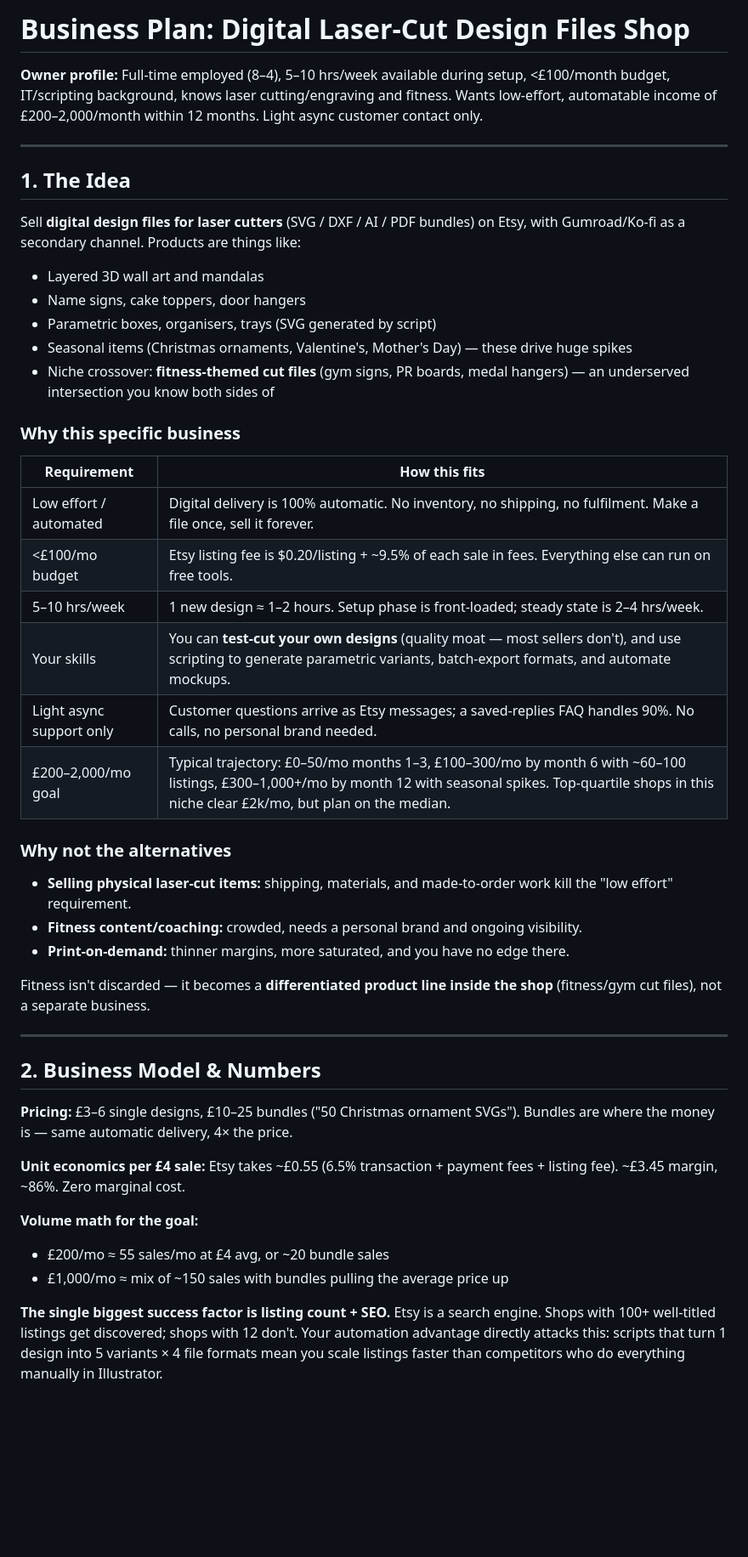
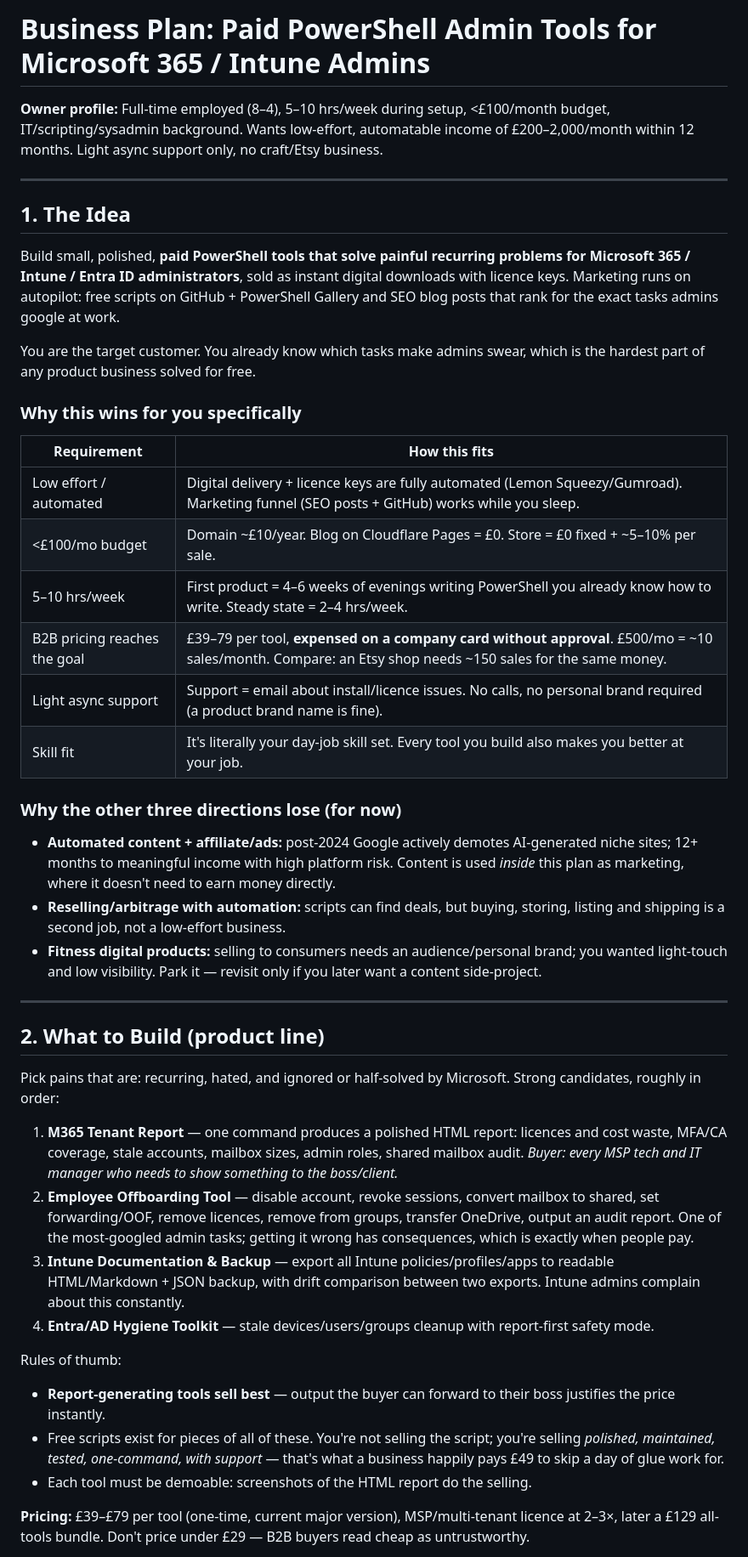
Before and after one commit to tech-ernest/Pwsh, a Markdown page: BUSINESS_PLAN.md, the part around one of its changes. Shown at 85% size. Rendered like a GitHub page; blank space fills up the shorter version.

```diff
--- a/BUSINESS_PLAN.md
+++ b/BUSINESS_PLAN.md
@@ -1,49 +1,47 @@
-# Business Plan: Digital Laser-Cut Design Files Shop
+# Business Plan: Paid PowerShell Admin Tools for Microsoft 365 / Intune Admins
 
-**Owner profile:** Full-time employed (8–4), 5–10 hrs/week available during setup, <£100/month budget, IT/scripting background, knows laser cutting/engraving and fitness. Wants low-effort, automatable income of £200–2,000/month within 12 months. Light async customer contact only.
+**Owner profile:** Full-time employed (8–4), 5–10 hrs/week during setup, <£100/month budget, IT/scripting/sysadmin background. Wants low-effort, automatable income of £200–2,000/month within 12 months. Light async support only, no craft/Etsy business.
 
 ---
 
 ## 1. The Idea
 
-Sell **digital design files for laser cutters** (SVG / DXF / AI / PDF bundles) on Etsy, with Gumroad/Ko-fi as a secondary channel. Products are things like:
+Build small, polished, **paid PowerShell tools that solve painful recurring problems for Microsoft 365 / Intune / Entra ID administrators**, sold as instant digital downloads with licence keys. Marketing runs on autopilot: free scripts on GitHub + PowerShell Gallery and SEO blog posts that rank for the exact tasks admins google at work.
 
-- Layered 3D wall art and mandalas
-- Name signs, cake toppers, door hangers
-- Parametric boxes, organisers, trays (SVG generated by script)
-- Seasonal items (Christmas ornaments, Valentine's, Mother's Day) — these drive huge spikes
-- Niche crossover: **fitness-themed cut files** (gym signs, PR boards, medal hangers) — an underserved intersection you know both sides of
+You are the target customer. You already know which tasks make admins swear, which is the hardest part of any product business solved for free.
 
-### Why this specific business
+### Why this wins for you specifically
 
 | Requirement | How this fits |
 |---|---|
-| Low effort / automated | Digital delivery is 100% automatic. No inventory, no shipping, no fulfilment. Make a file once, sell it forever. |
-| <£100/mo budget | Etsy listing fee is $0.20/listing + ~9.5% of each sale in fees. Everything else can run on free tools. |
-| 5–10 hrs/week | 1 new design ≈ 1–2 hours. Setup phase is front-loaded; steady state is 2–4 hrs/week. |
-| Your skills | You can **test-cut your own designs** (quality moat — most sellers don't), and use scripting to generate parametric variants, batch-export formats, and automate mockups. |
-| Light async support only | Customer questions arrive as Etsy messages; a saved-replies FAQ handles 90%. No calls, no personal brand needed. |
-| £200–2,000/mo goal | Typical trajectory: £0–50/mo months 1–3, £100–300/mo by month 6 with ~60–100 listings, £300–1,000+/mo by month 12 with seasonal spikes. Top-quartile shops in this niche clear £2k/mo, but plan on the median. |
+| Low effort / automated | Digital delivery + licence keys are fully automated (Lemon Squeezy/Gumroad). Marketing funnel (SEO posts + GitHub) works while you sleep. |
+| <£100/mo budget | Domain ~£10/year. Blog on Cloudflare Pages = £0. Store = £0 fixed + ~5–10% per sale. |
+| 5–10 hrs/week | First product = 4–6 weeks of evenings writing PowerShell you already know how to write. Steady state = 2–4 hrs/week. |
+| B2B pricing reaches the goal | £39–79 per tool, **expensed on a company card without approval**. £500/mo = ~10 sales/month. Compare: an Etsy shop needs ~150 sales for the same money. |
+| Light async support | Support = email about install/licence issues. No calls, no personal brand required (a product brand name is fine). |
+| Skill fit | It's literally your day-job skill set. Every tool you build also makes you better at your job. |
 
-### Why not the alternatives
+### Why the other three directions lose (for now)
 
-- **Selling physical laser-cut items:** shipping, materials, and made-to-order work kill the "low effort" requirement.
-- **Fitness content/coaching:** crowded, needs a personal brand and ongoing visibility.
-- **Print-on-demand:** thinner margins, more saturated, and you have no edge there.
-
-Fitness isn't discarded — it becomes a **differentiated product line inside the shop** (fitness/gym cut files), not a separate business.
+- **Automated content + affiliate/ads:** post-2024 Google actively demotes AI-generated niche sites; 12+ months to meaningful income with high platform risk. Content is used *inside* this plan as marketing, where it doesn't need to earn money directly.
+- **Reselling/arbitrage with automation:** scripts can find deals, but buying, storing, listing and shipping is a second job, not a low-effort business.
+- **Fitness digital products:** selling to consumers needs an audience/personal brand; you wanted light-touch and low visibility. Park it — revisit only if you later want a content side-project.
 
 ---
 
-## 2. Business Model & Numbers
+## 2. What to Build (product line)
 
-**Pricing:** £3–6 single designs, £10–25 bundles ("50 Christmas ornament SVGs"). Bundles are where the money is — same automatic delivery, 4× the price.
+Pick pains that are: recurring, hated, and ignored or half-solved by Microsoft. Strong candidates, roughly in order:
 
-**Unit economics per £4 sale:** Etsy takes ~£0.55 (6.5% transaction + payment fees + listing fee). ~£3.45 margin, ~86%. Zero marginal cost.
+1. **M365 Tenant Report** — one command produces a polished HTML report: licences and cost waste, MFA/CA coverage, stale accounts, mailbox sizes, admin roles, shared mailbox audit. *Buyer: every MSP tech and IT manager who needs to show something to the boss/client.*
+2. **Employee Offboarding Tool** — disable account, revoke sessions, convert mailbox to shared, set forwarding/OOF, remove licences, remove from groups, transfer OneDrive, output an audit report. One of the most-googled admin tasks; getting it wrong has consequences, which is exactly when people pay.
+3. **Intune Documentation & Backup** — export all Intune policies/profiles/apps to readable HTML/Markdown + JSON backup, with drift comparison between two exports. Intune admins complain about this constantly.
+4. **Entra/AD Hygiene Toolkit** — stale devices/users/groups cleanup with report-first safety mode.
 
-**Volume math for the goal:**
-- £200/mo ≈ 55 sales/mo at £4 avg, or ~20 bundle sales
-- £1,000/mo ≈ mix of ~150 sales with bundles pulling the average price up
+Rules of thumb:
+- **Report-generating tools sell best** — output the buyer can forward to their boss justifies the price instantly.
+- Free scripts exist for pieces of all of these. You're not selling the script; you're selling *polished, maintained, tested, one-command, with support* — that's what a business happily pays £49 to skip a day of glue work for.
+- Each tool must be demoable: screenshots of the HTML report do the selling.
 
-**The single biggest success factor is listing count + SEO.** Etsy is a search engine. Shops with 100+ well-titled listings get discovered; shops with 12 don't. Your automation advantage directly attacks this: scripts that turn 1 design into 5 variants × 4 file formats mean you scale listings faster than competitors who do everything manually in Illustrator.
+**Pricing:** £39–£79 per tool (one-time, current major version), MSP/multi-tenant licence at 2–3×, later a £129 all-tools bundle. Don't price under £29 — B2B buyers read cheap as untrustworthy.
 
```
Also changed, not shown: other parts of BUSINESS_PLAN.md (+56 -66 lines).
